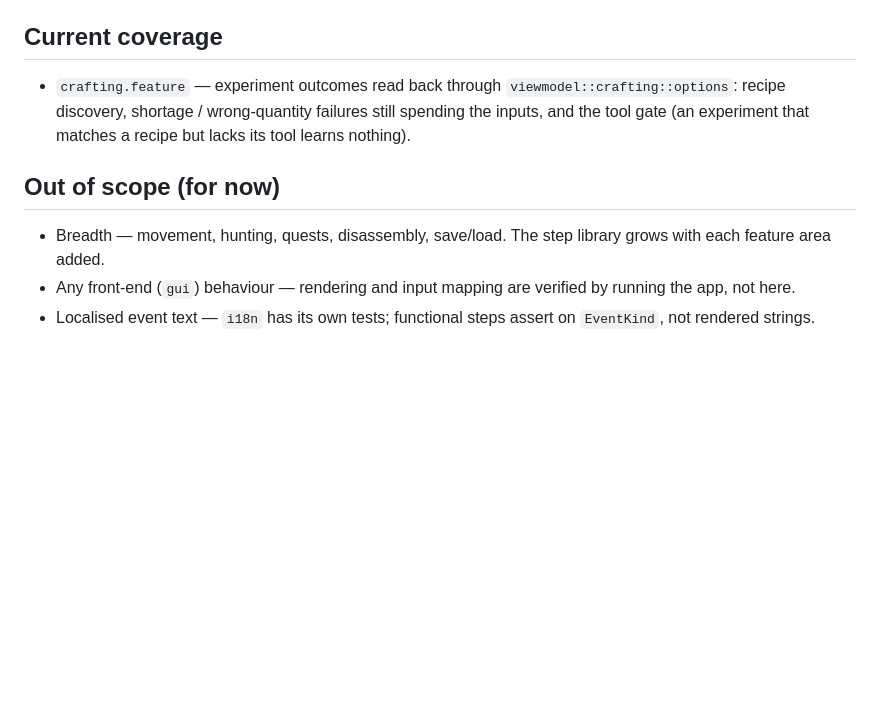
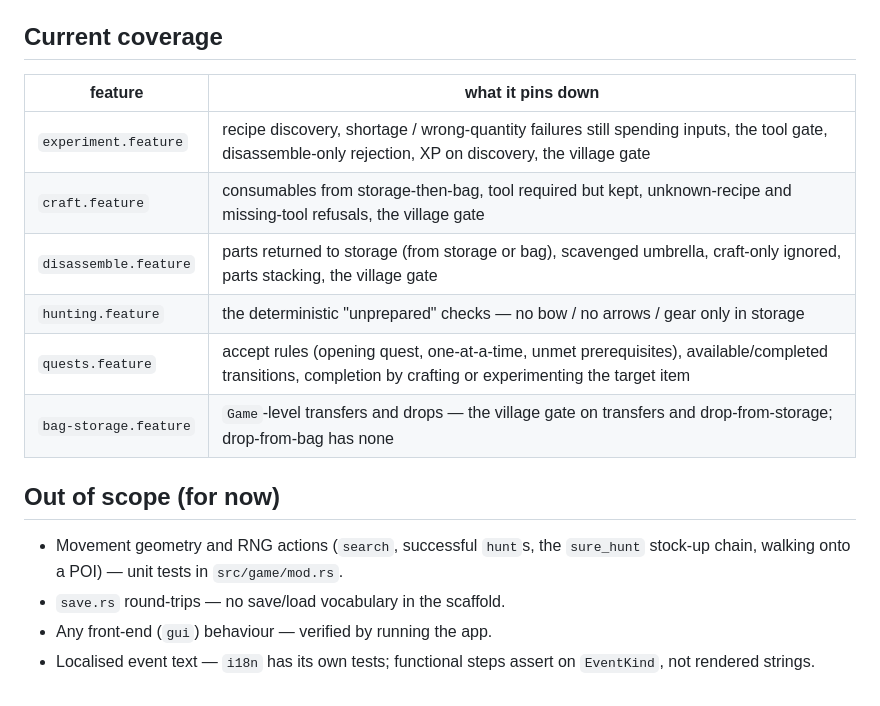
Before and after one commit to boryszef/the-bug, a Markdown page: docs/functional-tests.md, the part around one of its changes. Drawn GitHub-style; blank space fills up the shorter version.

```diff
--- a/docs/functional-tests.md
+++ b/docs/functional-tests.md
@@ -71,16 +85,21 @@ needs. It is recreated per scenario by the `Given a new game` step.
 
 ## Current coverage
 
-- `crafting.feature` — experiment outcomes read back through
-  `viewmodel::crafting::options`: recipe discovery, shortage / wrong-quantity
-  failures still spending the inputs, and the tool gate (an experiment that
-  matches a recipe but lacks its tool learns nothing).
+| feature | what it pins down |
+|---|---|
+| `experiment.feature` | recipe discovery, shortage / wrong-quantity failures still spending inputs, the tool gate, disassemble-only rejection, XP on discovery, the village gate |
+| `craft.feature` | consumables from storage-then-bag, tool required but kept, unknown-recipe and missing-tool refusals, the village gate |
+| `disassemble.feature` | parts returned to storage (from storage or bag), scavenged umbrella, craft-only ignored, parts stacking, the village gate |
+| `hunting.feature` | the deterministic "unprepared" checks — no bow / no arrows / gear only in storage |
+| `quests.feature` | accept rules (opening quest, one-at-a-time, unmet prerequisites), available/completed transitions, completion by crafting or experimenting the target item |
+| `bag-storage.feature` | `Game`-level transfers and drops — the village gate on transfers and drop-from-storage; drop-from-bag has none |
 
 ## Out of scope (for now)
 
-- Breadth — movement, hunting, quests, disassembly, save/load. The step
-  library grows with each feature area added.
-- Any front-end (`gui`) behaviour — rendering and input mapping are
-  verified by running the app, not here.
+- Movement geometry and RNG actions (`search`, successful `hunt`s, the
+  `sure_hunt` stock-up chain, walking onto a POI) — unit tests in
+  `src/game/mod.rs`.
+- `save.rs` round-trips — no save/load vocabulary in the scaffold.
+- Any front-end (`gui`) behaviour — verified by running the app.
 - Localised event text — `i18n` has its own tests; functional steps assert on
   `EventKind`, not rendered strings.
```
Also changed, not shown: other parts of docs/functional-tests.md (+46 -32 lines), TODO.md (+1 -1 lines).
